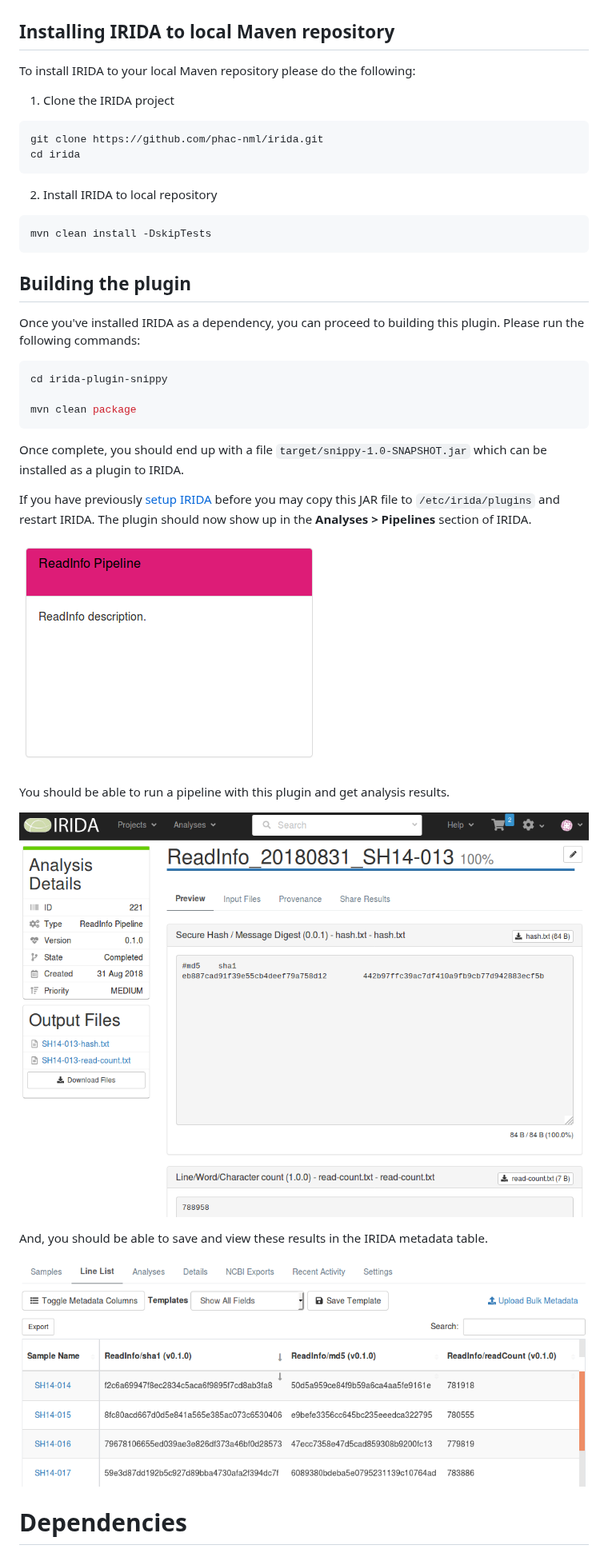
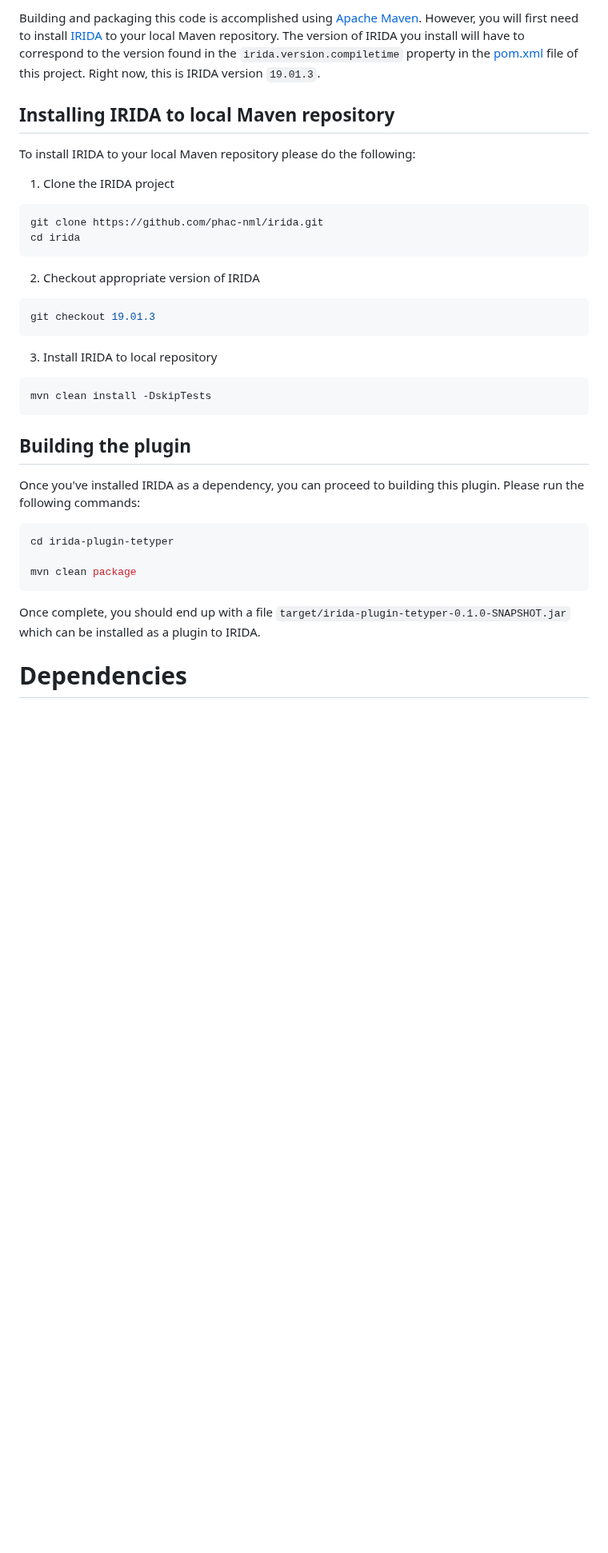
Before and after one commit to Public-Health-Bioinformatics/irida-plugin-snippy-single, a Markdown page: README.md, the part around one of its changes. Shown at 80% size. Drawn GitHub-style; blank space fills up the shorter version.

````diff
--- a/README.md
+++ b/README.md
@@ -27,3 +71,4 @@ Building and packaging this code is accomplished using [Apache Maven][maven]. Ho
+Building and packaging this code is accomplished using [Apache Maven][maven]. However, you will first need to install [IRIDA][] to your local Maven repository. The version of IRIDA you install will have to correspond to the version found in the `irida.version.compiletime` property in the [pom.xml][] file of this project. Right now, this is IRIDA version `19.01.3`.
 
 ## Installing IRIDA to local Maven repository
 
@@ -36,7 +81,13 @@ git clone https://github.com/phac-nml/irida.git
 cd irida
 ```
 
-2. Install IRIDA to local repository
+2. Checkout appropriate version of IRIDA
+
+```bash
+git checkout 19.01.3
+```
+
+3. Install IRIDA to local repository
 
 ```bash
 mvn clean install -DskipTests
@@ -47,24 +98,12 @@ mvn clean install -DskipTests
 Once you've installed IRIDA as a dependency, you can proceed to building this plugin. Please run the following commands:
 
 ```bash
-cd irida-plugin-snippy
+cd irida-plugin-tetyper
 
 mvn clean package
 ```
 
-Once complete, you should end up with a file `target/snippy-1.0-SNAPSHOT.jar` which can be installed as a plugin to IRIDA.
-
-If you have previously [setup IRIDA][irida-setup] before you may copy this JAR file to `/etc/irida/plugins` and restart IRIDA.  The plugin should now show up in the **Analyses > Pipelines** section of IRIDA.
-
-![example-plugin-pipeline.png][]
-
-You should be able to run a pipeline with this plugin and get analysis results.
-
-![example-plugin-results.png][]
-
-And, you should be able to save and view these results in the IRIDA metadata table.
-
-![example-plugin-metadata.png][]
+Once complete, you should end up with a file `target/irida-plugin-tetyper-0.1.0-SNAPSHOT.jar` which can be installed as a plugin to IRIDA.
 
 # Dependencies
 
````
Also changed, not shown: other parts of README.md (+67 -25 lines), doc/images/galaxy-workflow-diagram.png (added), doc/images/pipeline-parameters.png, doc/images/plugin-pipeline.png (added), doc/images/plugin-results-1.png (added).
